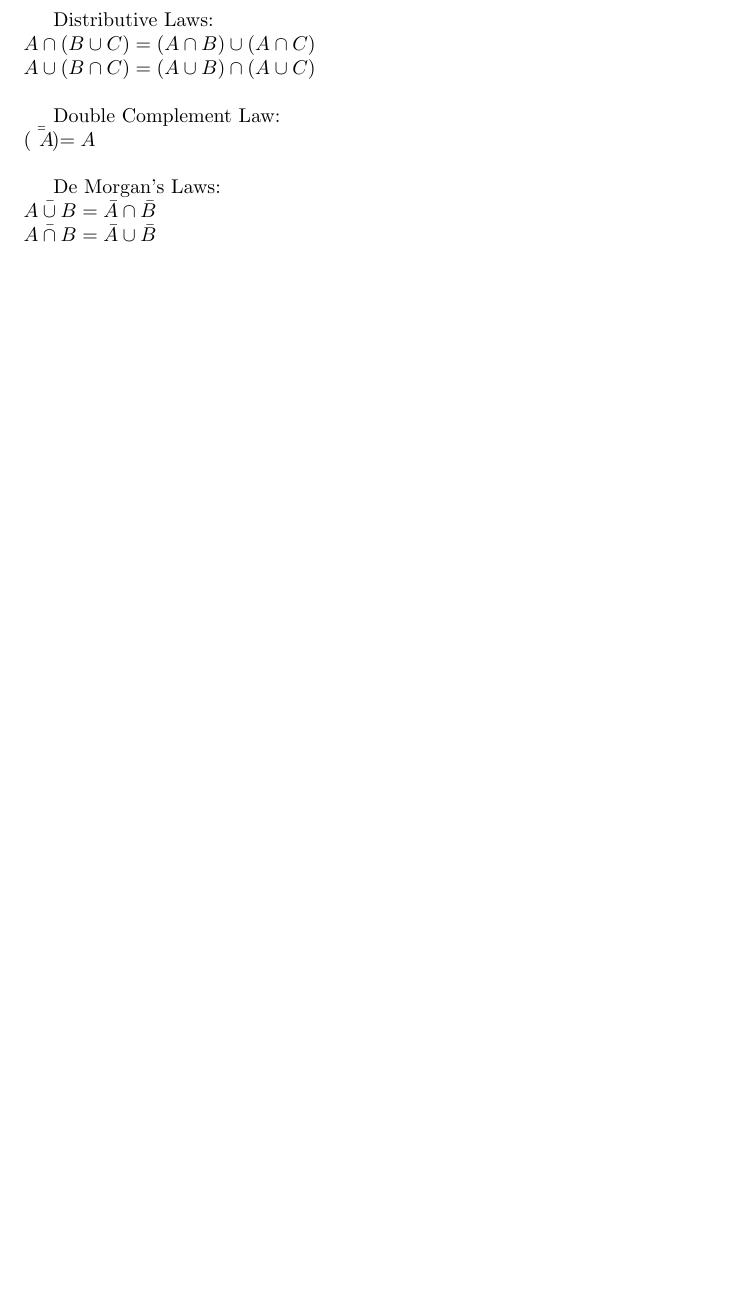
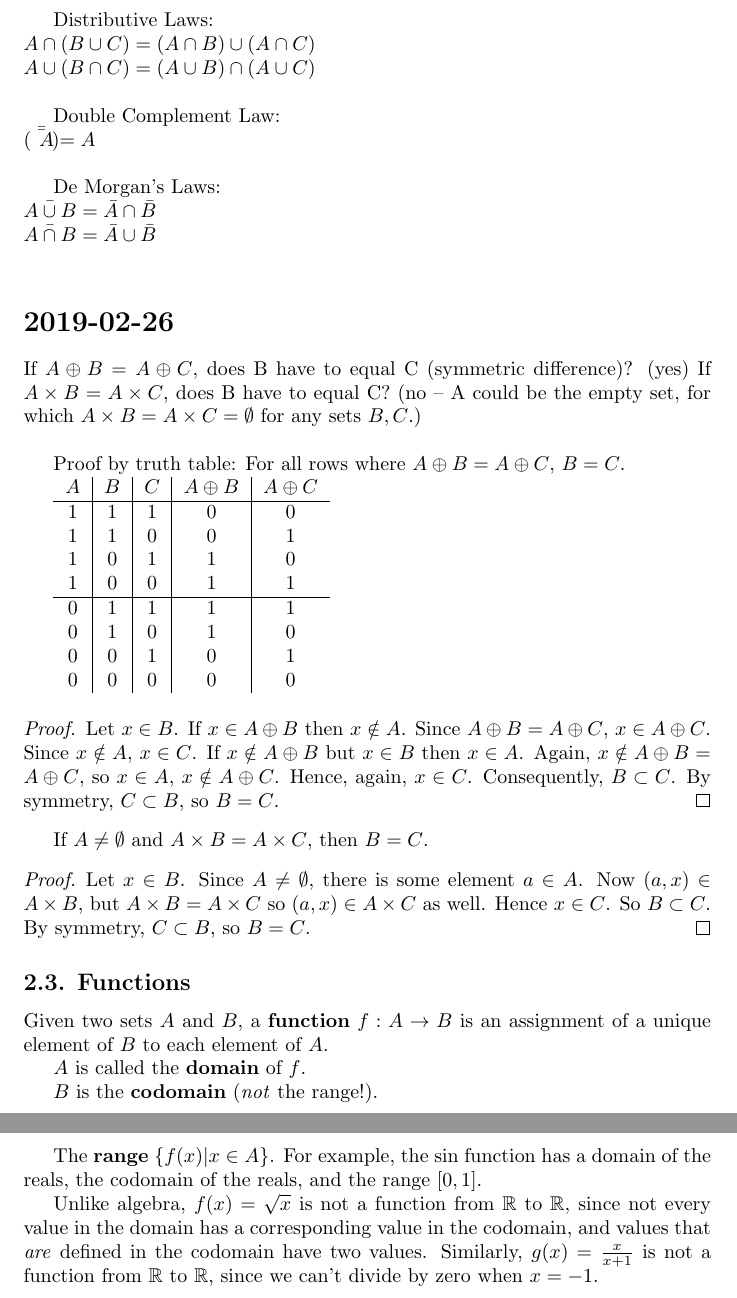
Before and after one commit to ChandlerSwift/discrete, a LaTeX document (notes.tex): part of page 10 of 10 before the commit and two parts of pages 10 and 11 of 11 after it, the two joined at a grey line, cut so that both start at the same text, the shorter picture padded with empty space. Compiled offline with pdfLaTeX.

Commit message:
2019-02-26

```diff
--- a/notes.tex
+++ b/notes.tex
@@ -563,4 +563,60 @@ De Morgan's Laws:\\
 $\bar{A \cup B} = \bar{A} \cap \bar{B}$\\
 $\bar{A \cap B} = \bar{A} \cup \bar{B}$\\
 
+\section*{2019-02-26}
+
+If $A \oplus B = A \oplus C$, does B have to equal C (symmetric difference)? (yes)
+If $A \times B = A \times C$, does B have to equal C? (no -- A could be the
+empty set, for which $A \times B = A \times C = \emptyset$ for any sets $B,C$.)\\
+
+Proof by truth table: For all rows where $A \oplus B = A \oplus C$, $B=C$.
+
+\begin{tabular}{ c|c|c|c|c }
+  $A$ & $B$ & $C$ & $A \oplus B$ & $A \oplus C$\\
+  \hline
+  1 & 1 & 1 & 0 & 0\\
+  1 & 1 & 0 & 0 & 1\\
+  1 & 0 & 1 & 1 & 0\\
+  1 & 0 & 0 & 1 & 1\\
+  \hline
+  0 & 1 & 1 & 1 & 1\\
+  0 & 1 & 0 & 1 & 0\\
+  0 & 0 & 1 & 0 & 1\\
+  0 & 0 & 0 & 0 & 0
+\end{tabular}\\
+
+\begin{proof}
+  Let $x \in B$. If $x \in A \oplus B$ then $x \notin A$. Since $A \oplus B =
+  A \oplus C$, $x \in A \oplus C$. Since $x \notin A$, $x \in C$. If $x \notin
+  A \oplus B$ but $x \in B$ then $x \in A$. Again, $x \notin A \oplus B =\
+  A \oplus C$, so $x \in A$, $x \notin A \oplus C$. Hence, again, $x \in C$.
+  Consequently, $B \subset C$. By symmetry, $C \subset B$, so $B=C$.
+\end{proof}
+
+If $A \neq \emptyset$ and $A \times B = A \times C$, then $B=C$.
+\begin{proof}
+  Let $x \in B$. Since $A \neq \emptyset$, there is some element $a \in A$.
+  Now $(a,x) \in A \times B$, but $A \times B = A \times C$ so
+  $(a,x) \in A \times C$ as well. Hence $x \in C$. So $B \subset C$.
+  By symmetry, $C \subset B$, so $B = C$.
+\end{proof}
+
+\subsection*{2.3. Functions}
+
+Given two sets $A$ and $B$, a \textbf{function} $f: A \to B$ is an assignment
+of a unique element of $B$ to each element of $A$.
+
+$A$ is called the \textbf{domain} of $f$.
+
+$B$ is the \textbf{codomain} (\textit{not} the range!).
+
+The \textbf{range} $\{f(x) | x \in A\}$. For example, the $\sin$ function
+has a domain of the reals, the codomain of the reals, and the range $[0,1]$.
+
+Unlike algebra, $f(x)=\sqrt{x}$ is not a function from $\mathbb{R}$ to
+$\mathbb{R}$, since not every value in the domain has a corresponding value
+in the codomain, and values that \textit{are} defined in the codomain have
+two values. Similarly, $g(x) = \frac{x}{x+1}$ is not a function from
+$\mathbb{R}$ to $\mathbb{R}$, since we can't divide by zero when $x=-1$.
+
 \end{document}
```
